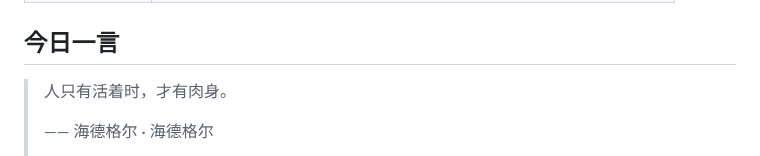
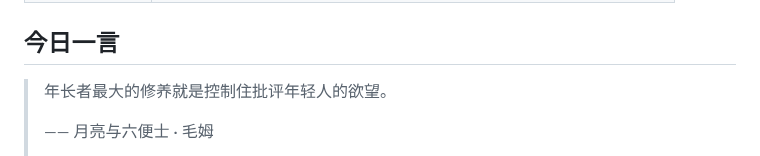
Before and after one commit to w1977-0/w1977-0, a Markdown page: README.md, the part around one of its changes. Drawn GitHub-style.

Commit message:
chore: update daily quote

```diff
--- a/README.md
+++ b/README.md
@@ -104,7 +104,7 @@ A consolidated index of educational, reading, and tooling references — with up
 ## 今日一言
 
 <!-- DAILY-QUOTE:START -->
-> 人只有活着时，才有肉身。
+> 年长者最大的修养就是控制住批评年轻人的欲望。
 >
-> —— 海德格尔 · 海德格尔
+> —— 月亮与六便士 · 毛姆
 >
```
Also changed, not shown: other parts of README.md (+1 -1 lines).
